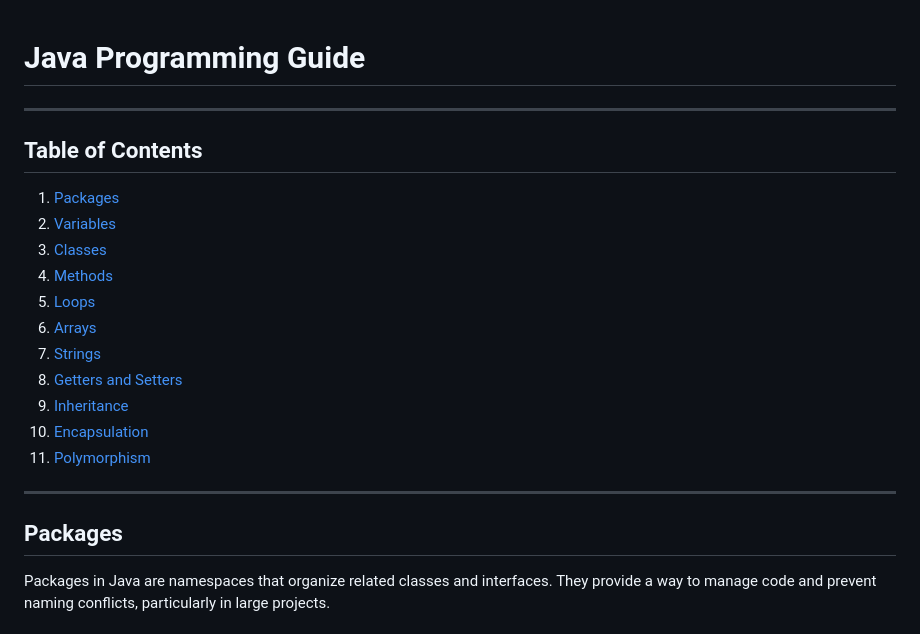
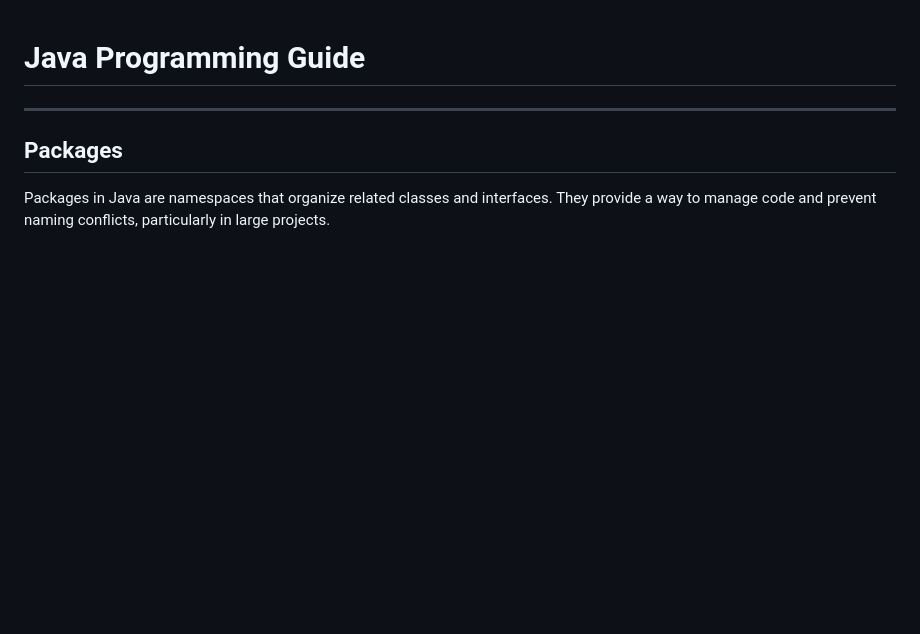
Before and after one commit to Jimmyu2foru18/Computer-Programming-Notes, a Markdown page: 1.0 Java.md, the part around one of its changes. GitHub-like rendering; blank space fills up the shorter version.

```diff
--- a/1.0 Java.md
+++ b/1.0 Java.md
@@ -1,18 +1,4 @@
 # Java Programming Guide
----
-## Table of Contents
-1. [Packages](#Packages)
-2. [Variables](#Variables)
-3. [Classes](#Classes)
-4. [Methods](#Methods)
-5. [Loops](#Loops)
-6. [Arrays](#Arrays)
-7. [Strings](#Strings)
-8. [Getters and Setters](#Getters-and-Setters)
-9. [Inheritance](#Inheritance)
-10. [Encapsulation](#Encapsulation)
-11. [Polymorphism](#Polymorphism)
-
 ---
 
 ## Packages
```
Also changed, not shown: other parts of 1.0 Java.md (+2 -2 lines).
